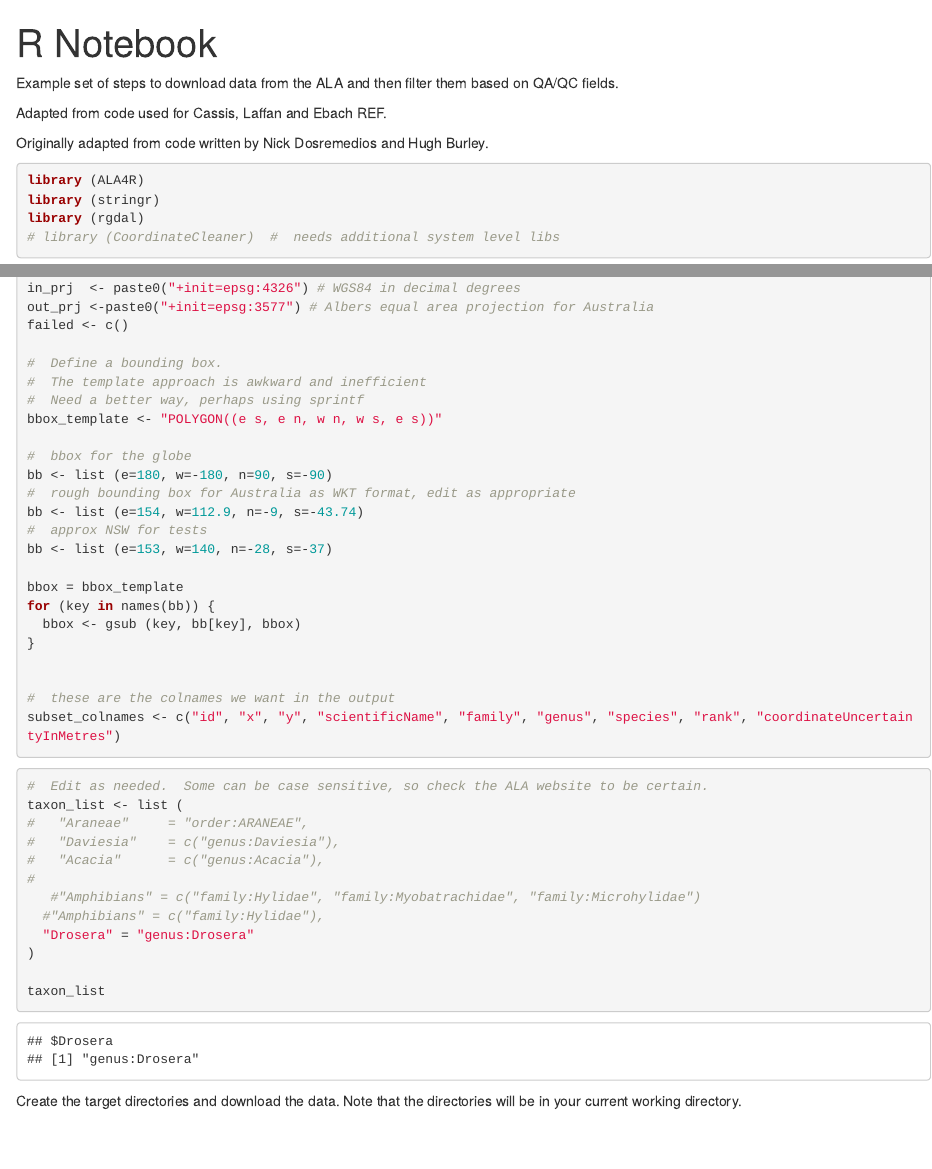
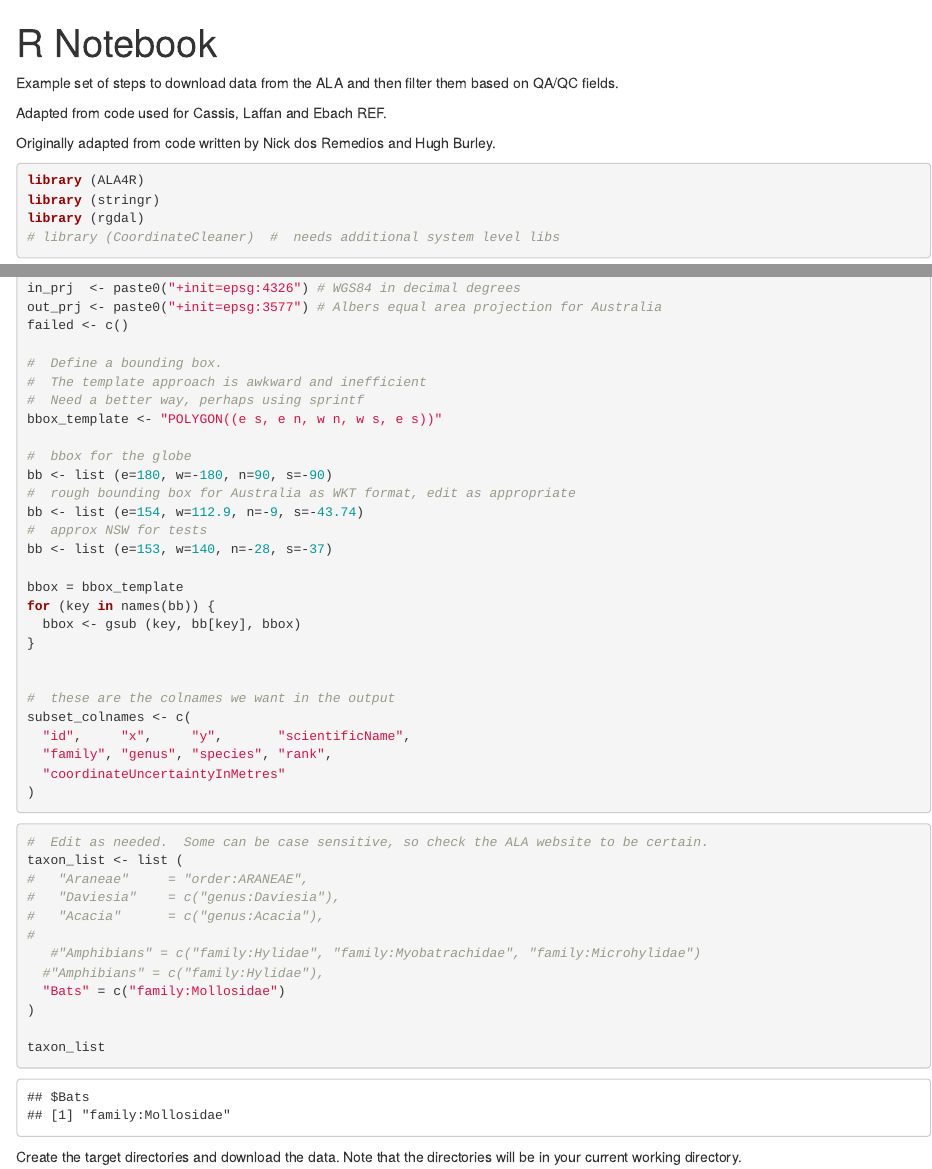
Before and after one commit to shawnlaffan/ALA_download, an R Markdown document (download_and_clean.Rmd): the page in a window 1100 px wide, from its top, and a second part further down, joined at a grey line. Rendered offline with R 4.5, knitr and Pandoc, with nearby package versions; some code elsewhere in the file could not run offline.

Commit message:
Spell name correctly

````diff
--- a/download_and_clean.Rmd
+++ b/download_and_clean.Rmd
@@ -7,9 +7,7 @@ Example set of steps to download data from the ALA and then filter them based on
 
 Adapted from code used for Cassis, Laffan and Ebach REF.
 
-Originally adapted from code written by Nick Dosremedios and Hugh Burley.
-
-
+Originally adapted from code written by Nick dos Remedios and Hugh Burley.
 
 
 ```{r}
@@ -67,7 +69,7 @@ taxon_list <- list (
 #
    #"Amphibians" = c("family:Hylidae", "family:Myobatrachidae", "family:Microhylidae")
   #"Amphibians" = c("family:Hylidae"),
-  "Drosera" = "genus:Drosera"
+  "Bats" = c("family:Mollosidae")
 )
 
 taxon_list
````
Also changed, not shown: download_and_clean.Rmd (8 more changed lines).
